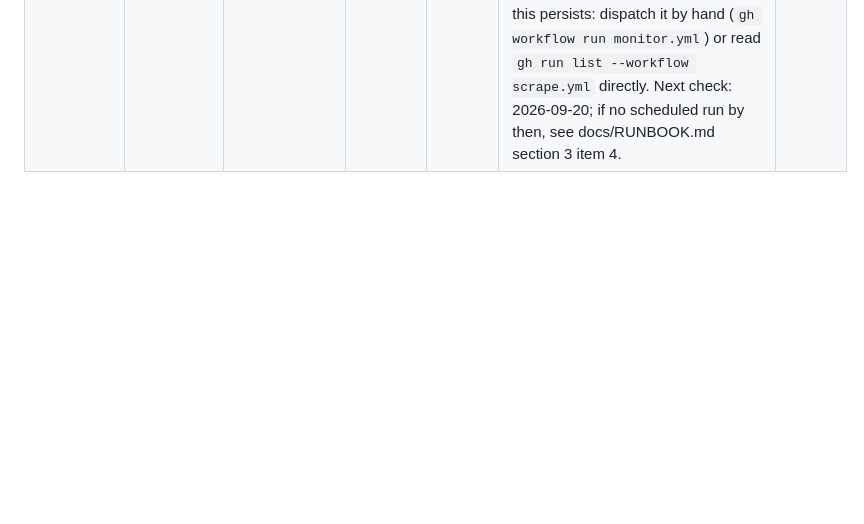
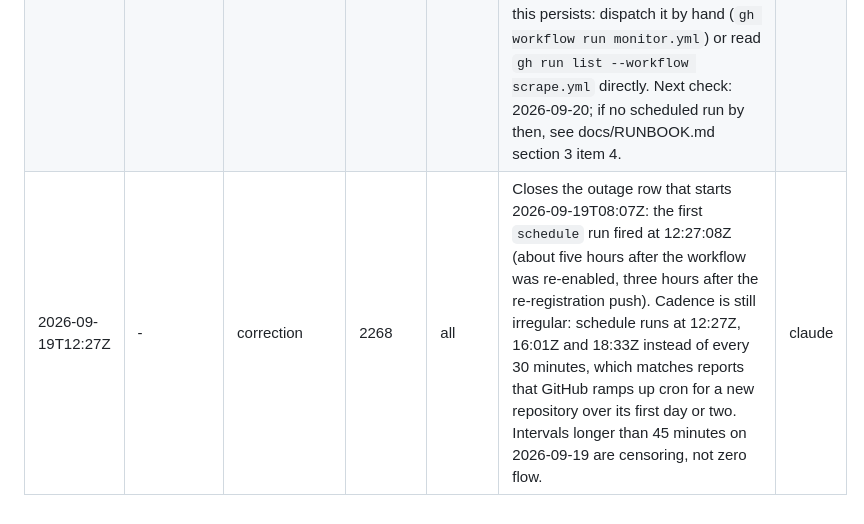
Before and after one commit to oliver139-chinesemole/berkeley-waitlist-odds, a Markdown page: docs/DATA_LOG.md, the part around the change. Drawn GitHub-style; blank space fills up the shorter version.

Commit message:
Data log: schedule started firing 12:27Z, cadence still irregular
Co-Authored-By: Claude Fable 5.1 <noreply@anthropic.com>

```diff
--- a/docs/DATA_LOG.md
+++ b/docs/DATA_LOG.md
@@ -40,3 +40,4 @@ Where the timestamps come from:
 | 2026-09-19T08:01Z | - | correction | 2268 | all | Closes the outage row that starts 2026-09-19T02:46Z: end_utc is 2026-09-19T08:01Z, when the first run after the fix landed. No snapshot exists between 02:46Z and 07:41Z. | claude |
 | 2026-09-19T08:07Z | - | outage | 2268 | all | Schedule re-enabled at 07:41Z but no cron-triggered run appeared in the 08:07Z, 08:37Z or 09:07Z slots (GitHub status: Actions operational, no incident). Remedy applied at 09:20Z: a commit touching `.github/workflows/scrape.yml` so GitHub re-registers the schedule. Fill end_utc with the `createdAt` of the first `schedule` run. If it still does not fire, dispatch manually every 30 minutes is not viable; see docs/RUNBOOK.md section 3 item 4. | claude |
 | 2026-09-19T10:17Z | - | note | 2268 | all | Still no `schedule` run after the 09:20Z re-registration push (slots 09:37Z and 10:07Z also missed; five slots total since 07:41Z; manual dispatches work). Community reports put GitHub's recognition delay for a new repo's cron at anything from 15 minutes to more than a day. monitor.yml is itself schedule-driven, so it cannot be relied on to alert while this persists: dispatch it by hand (`gh workflow run monitor.yml`) or read `gh run list --workflow scrape.yml` directly. Next check: 2026-09-20; if no scheduled run by then, see docs/RUNBOOK.md section 3 item 4. | claude |
+| 2026-09-19T12:27Z | - | correction | 2268 | all | Closes the outage row that starts 2026-09-19T08:07Z: the first `schedule` run fired at 12:27:08Z (about five hours after the workflow was re-enabled, three hours after the re-registration push). Cadence is still irregular: schedule runs at 12:27Z, 16:01Z and 18:33Z instead of every 30 minutes, which matches reports that GitHub ramps up cron for a new repository over its first day or two. Intervals longer than 45 minutes on 2026-09-19 are censoring, not zero flow. | claude |
```
